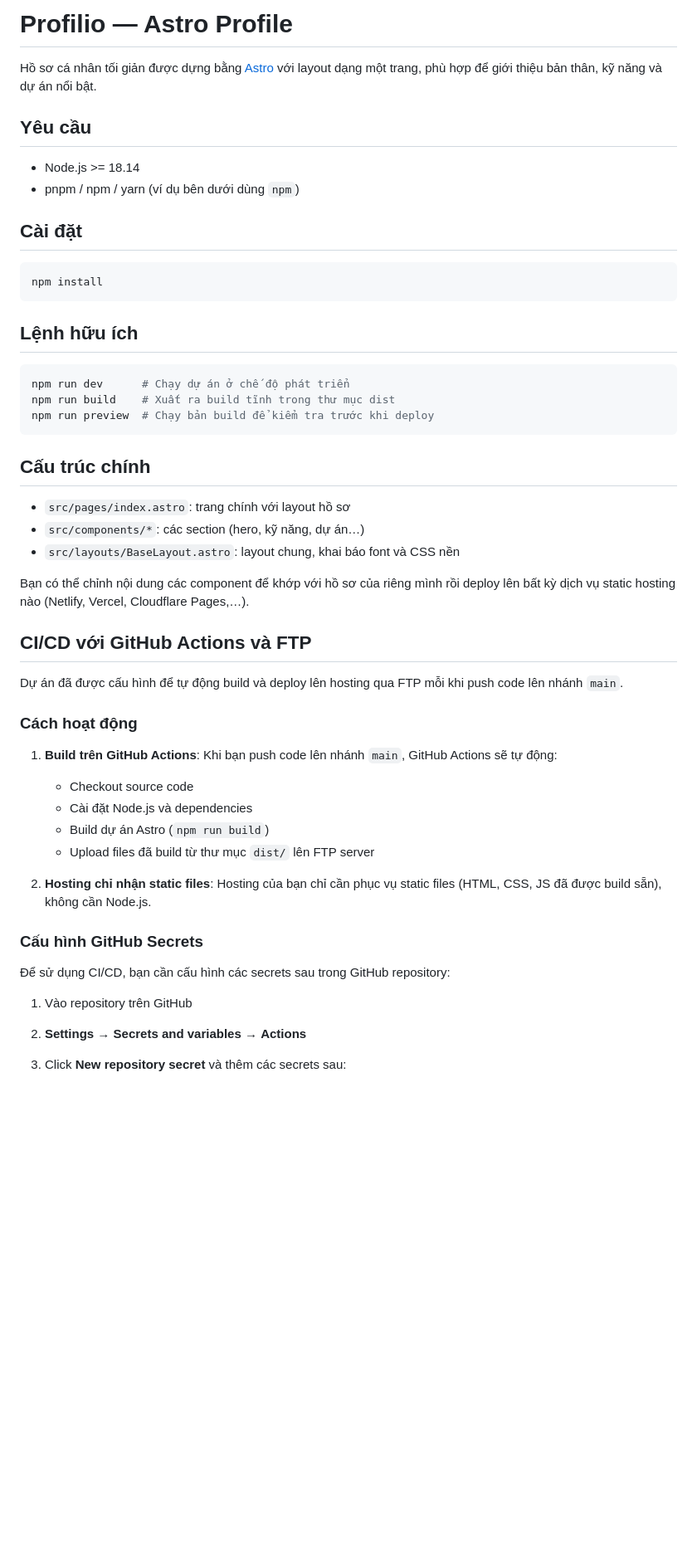
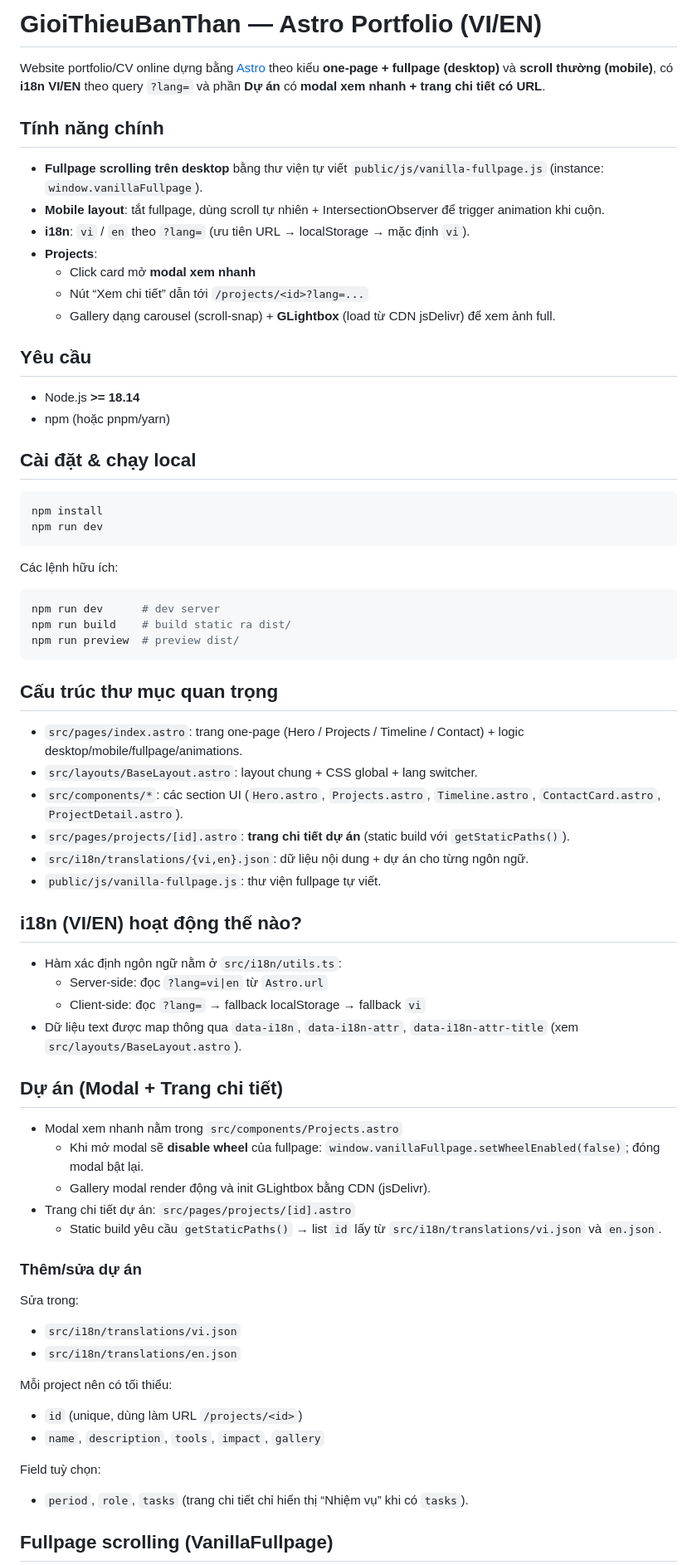
Before and after one commit to nguyenhoangtin1404/GioiThieuBanThan, a Markdown page: README.md, the part around one of its changes. Shown at 83% size. GitHub-like rendering; blank space fills up the shorter version.

````diff
--- a/README.md
+++ b/README.md
@@ -1,53 +1,73 @@
-# Profilio — Astro Profile
+# GioiThieuBanThan — Astro Portfolio (VI/EN)
 
-Hồ sơ cá nhân tối giản được dựng bằng [Astro](https://astro.build/) với layout dạng một trang, phù hợp để giới thiệu bản thân, kỹ năng và dự án nổi bật.
+Website portfolio/CV online dựng bằng [Astro](https://astro.build/) theo kiểu **one-page + fullpage (desktop)** và **scroll thường (mobile)**, có **i18n VI/EN** theo query `?lang=` và phần **Dự án** có **modal xem nhanh + trang chi tiết có URL**.
+
+## Tính năng chính
+
+- **Fullpage scrolling trên desktop** bằng thư viện tự viết `public/js/vanilla-fullpage.js` (instance: `window.vanillaFullpage`).
+- **Mobile layout**: tắt fullpage, dùng scroll tự nhiên + IntersectionObserver để trigger animation khi cuộn.
+- **i18n**: `vi` / `en` theo `?lang=` (ưu tiên URL → localStorage → mặc định `vi`).
+- **Projects**:
+  - Click card mở **modal xem nhanh**
+  - Nút “Xem chi tiết” dẫn tới `/projects/<id>?lang=...`
+  - Gallery dạng carousel (scroll-snap) + **GLightbox** (load từ CDN jsDelivr) để xem ảnh full.
 
 ## Yêu cầu
 
-- Node.js >= 18.14
-- pnpm / npm / yarn (ví dụ bên dưới dùng `npm`)
+- Node.js **>= 18.14**
+- npm (hoặc pnpm/yarn)
 
-## Cài đặt
+## Cài đặt & chạy local
 
 ```bash
 npm install
+npm run dev
 ```
 
-## Lệnh hữu ích
+Các lệnh hữu ích:
 
 ```bash
-npm run dev      # Chạy dự án ở chế độ phát triển
-npm run build    # Xuất ra build tĩnh trong thư mục dist
-npm run preview  # Chạy bản build để kiểm tra trước khi deploy
+npm run dev      # dev server
+npm run build    # build static ra dist/
+npm run preview  # preview dist/
 ```
 
-## Cấu trúc chính
+## Cấu trúc thư mục quan trọng
 
-- `src/pages/index.astro`: trang chính với layout hồ sơ
-- `src/components/*`: các section (hero, kỹ năng, dự án…)
-- `src/layouts/BaseLayout.astro`: layout chung, khai báo font và CSS nền
+- `src/pages/index.astro`: trang one-page (Hero / Projects / Timeline / Contact) + logic desktop/mobile/fullpage/animations.
+- `src/layouts/BaseLayout.astro`: layout chung + CSS global + lang switcher.
+- `src/components/*`: các section UI (`Hero.astro`, `Projects.astro`, `Timeline.astro`, `ContactCard.astro`, `ProjectDetail.astro`).
+- `src/pages/projects/[id].astro`: **trang chi tiết dự án** (static build với `getStaticPaths()`).
+- `src/i18n/translations/{vi,en}.json`: dữ liệu nội dung + dự án cho từng ngôn ngữ.
+- `public/js/vanilla-fullpage.js`: thư viện fullpage tự viết.
 
-Bạn có thể chỉnh nội dung các component để khớp với hồ sơ của riêng mình rồi deploy lên bất kỳ dịch vụ static hosting nào (Netlify, Vercel, Cloudflare Pages,…).
+## i18n (VI/EN) hoạt động thế nào?
 
-## CI/CD với GitHub Actions và FTP
+- Hàm xác định ngôn ngữ nằm ở `src/i18n/utils.ts`:
+  - Server-side: đọc `?lang=vi|en` từ `Astro.url`
+  - Client-side: đọc `?lang=` → fallback localStorage → fallback `vi`
+- Dữ liệu text được map thông qua `data-i18n`, `data-i18n-attr`, `data-i18n-attr-title` (xem `src/layouts/BaseLayout.astro`).
 
-Dự án đã được cấu hình để tự động build và deploy lên hosting qua FTP mỗi khi push code lên nhánh `main`.
+## Dự án (Modal + Trang chi tiết)
 
-### Cách hoạt động
+- Modal xem nhanh nằm trong `src/components/Projects.astro`
+  - Khi mở modal sẽ **disable wheel** của fullpage: `window.vanillaFullpage.setWheelEnabled(false)`; đóng modal bật lại.
+  - Gallery modal render động và init GLightbox bằng CDN (jsDelivr).
+- Trang chi tiết dự án: `src/pages/projects/[id].astro`
+  - Static build yêu cầu `getStaticPaths()` → list `id` lấy từ `src/i18n/translations/vi.json` và `en.json`.
 
-1. **Build trên GitHub Actions**: Khi bạn push code lên nhánh `main`, GitHub Actions sẽ tự động:
-   - Checkout source code
-   - Cài đặt Node.js và dependencies
-   - Build dự án Astro (`npm run build`)
-   - Upload files đã build từ thư mục `dist/` lên FTP server
+### Thêm/sửa dự án
 
-2. **Hosting chỉ nhận static files**: Hosting của bạn chỉ cần phục vụ static files (HTML, CSS, JS đã được build sẵn), không cần Node.js.
+Sửa trong:
+- `src/i18n/translations/vi.json`
+- `src/i18n/translations/en.json`
 
-### Cấu hình GitHub Secrets
+Mỗi project nên có tối thiểu:
+- `id` (unique, dùng làm URL `/projects/<id>`)
+- `name`, `description`, `tools`, `impact`, `gallery`
 
-Để sử dụng CI/CD, bạn cần cấu hình các secrets sau trong GitHub repository:
+Field tuỳ chọn:
+- `period`, `role`, `tasks` (trang chi tiết chỉ hiển thị “Nhiệm vụ” khi có `tasks`).
 
-1. Vào repository trên GitHub
-2. **Settings** → **Secrets and variables** → **Actions**
-3. Click **New repository secret** và thêm các secrets sau:
+## Fullpage scrolling (VanillaFullpage)
 
````
Also changed, not shown: other parts of README.md (+20 -105 lines).
